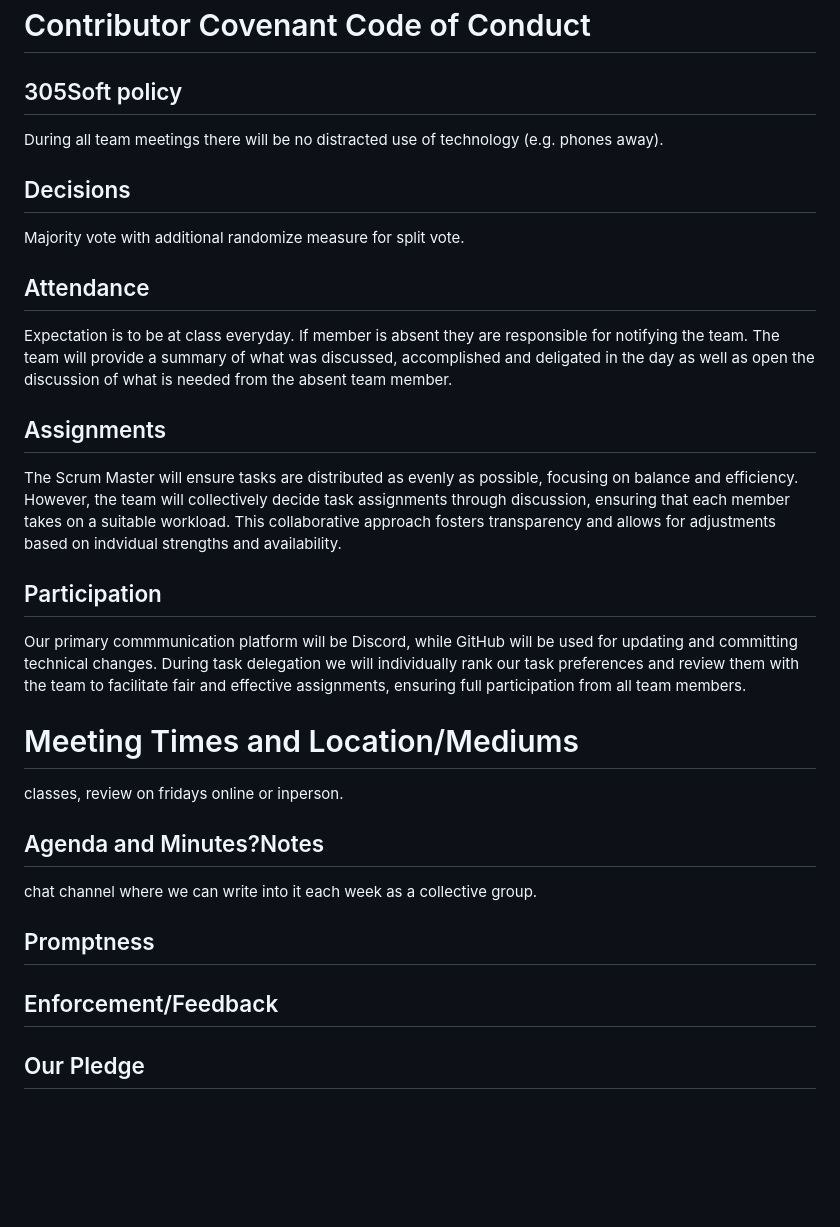
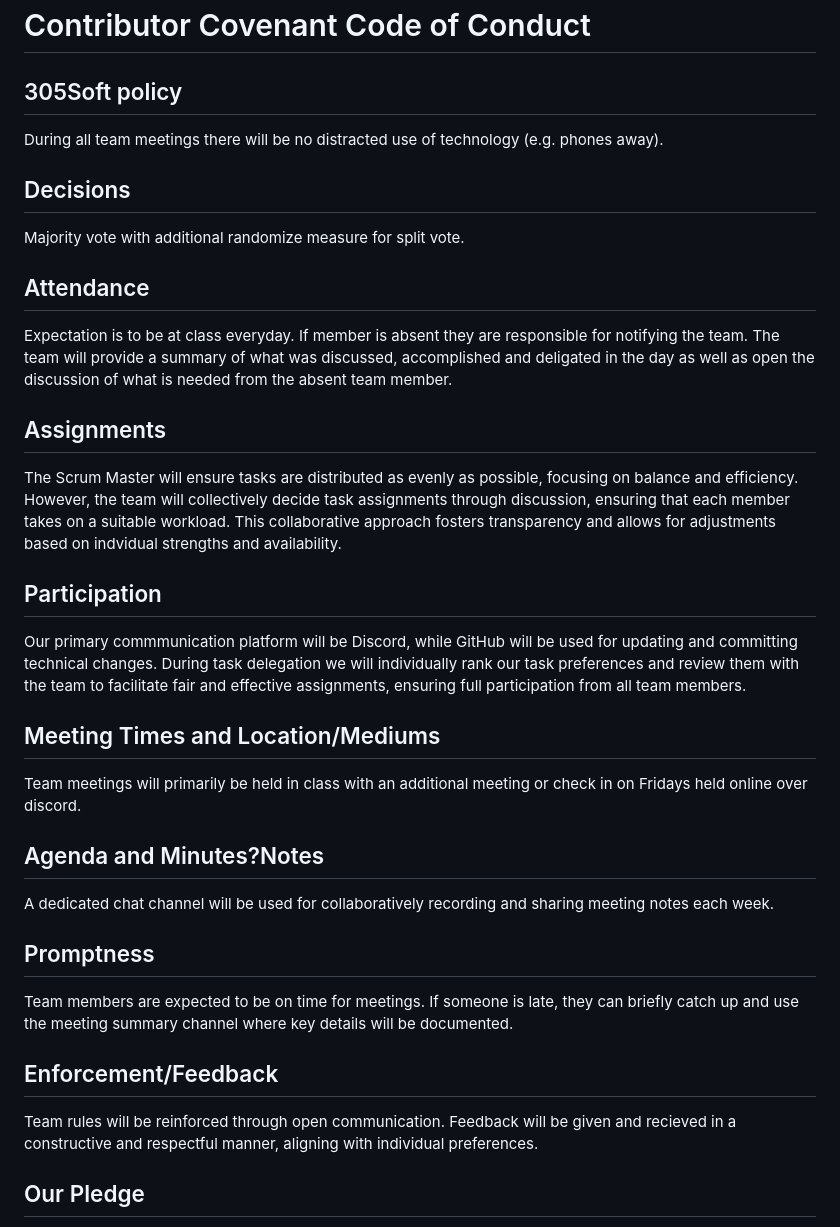
Before and after one commit to alyanamB/ClassLink, a Markdown page: doc/CONDUCT.md, the part around the change. GitHub-like rendering; blank space fills up the shorter version.

```diff
--- a/doc/CONDUCT.md
+++ b/doc/CONDUCT.md
@@ -1,29 +1,41 @@
 # Contributor Covenant Code of Conduct
 
 ## 305Soft policy
+
 During all team meetings there will be no distracted use of technology (e.g. phones
 away).
 
 ## Decisions
+
 Majority vote with additional randomize measure for split vote.
 
 ## Attendance
+
 Expectation is to be at class everyday. If member is absent they are responsible for notifying the team. The team will provide a summary of what was discussed, accomplished and deligated in the day as well as open the discussion of what is needed from the absent team member.
 
 ## Assignments
+
 The Scrum Master will ensure tasks are distributed as evenly as possible, focusing on balance and efficiency. However, the team will collectively decide task assignments through discussion, ensuring that each member takes on a suitable workload. This collaborative approach fosters transparency and allows for adjustments based on indvidual strengths and availability.
 
 ## Participation
+
 Our primary commmunication platform will be Discord, while GitHub will be used for updating and committing technical changes. During task delegation we will individually rank our task preferences and review them with the team to facilitate fair and effective assignments, ensuring full participation from all team members.
 
-# Meeting Times and Location/Mediums
-classes, review on fridays online or inperson.
+## Meeting Times and Location/Mediums
+
+Team meetings will primarily be held in class with an additional meeting or check in on Fridays held online over discord.
+
 ## Agenda and Minutes?Notes
-chat channel where we can write into it each week as a collective group.
+
+A dedicated chat channel will be used for collaboratively recording and sharing meeting notes each week.
 
 ## Promptness
 
+Team members are expected to be on time for meetings. If someone is late, they can briefly catch up and use the meeting summary channel where key details will be documented.
+
 ## Enforcement/Feedback
+
+Team rules will be reinforced through open communication. Feedback will be given and recieved in a constructive and respectful manner, aligning with individual preferences.
 
 ## Our Pledge
 
```
